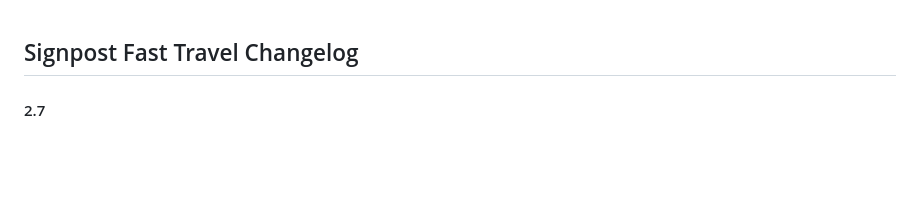
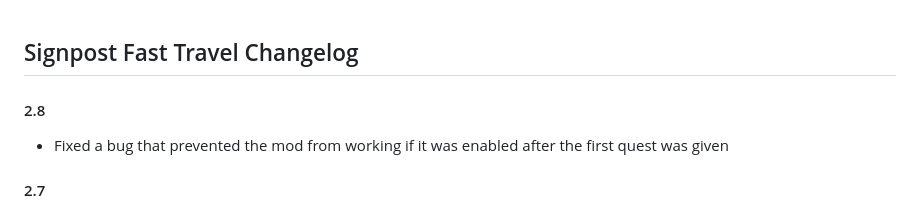
Before and after one commit to dwing4g/signpost-fast-travel, a Markdown page: CHANGELOG.md, the part around the change. GitHub-like rendering; blank space fills up the shorter version.

Commit message:
Changelog for that

```diff
--- a/CHANGELOG.md
+++ b/CHANGELOG.md
@@ -1,4 +1,10 @@
 ## Signpost Fast Travel Changelog
+
+#### 2.8
+
+* Fixed a bug that prevented the mod from working if it was enabled after the first quest was given
+
+<!-- [Download Link](https://gitlab.com/modding-openmw/signpost-fast-travel/-/packages/#TODO) -->
 
 #### 2.7
 
```
